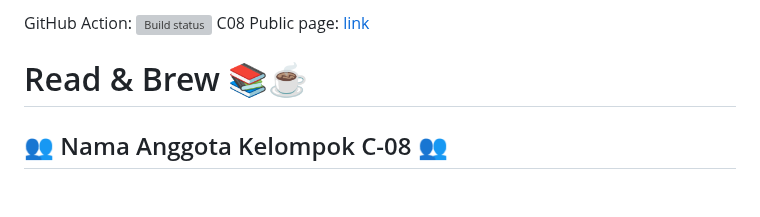
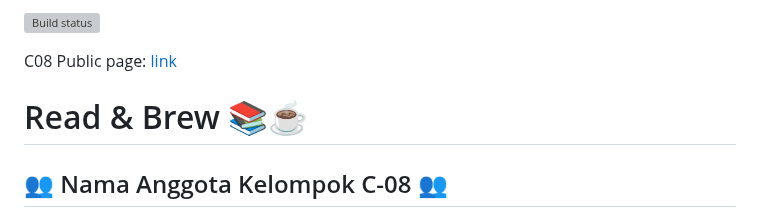
Before and after one commit to PBP-C08/read-and-brew-mob, a Markdown page: README.md, the part around the change. GitHub-like rendering; blank space fills up the shorter version; grey boxes are pictures that could not be loaded.

Commit message:
cleaning README

```diff
--- a/README.md
+++ b/README.md
@@ -1,4 +1,5 @@
-GitHub Action: [![Build status](https://build.appcenter.ms/v0.1/apps/659c6b85-39b2-42e4-80d8-3e641654113a/branches/main/badge)](https://appcenter.ms)
+[![Build status](https://build.appcenter.ms/v0.1/apps/659c6b85-39b2-42e4-80d8-3e641654113a/branches/main/badge)](https://appcenter.ms)
+
 C08 Public page: [link](https://install.appcenter.ms/users/fikrirmdhna/apps/read-and-brew-mob/distribution_groups/c08)
 # Read & Brew 📚☕️
 
```
